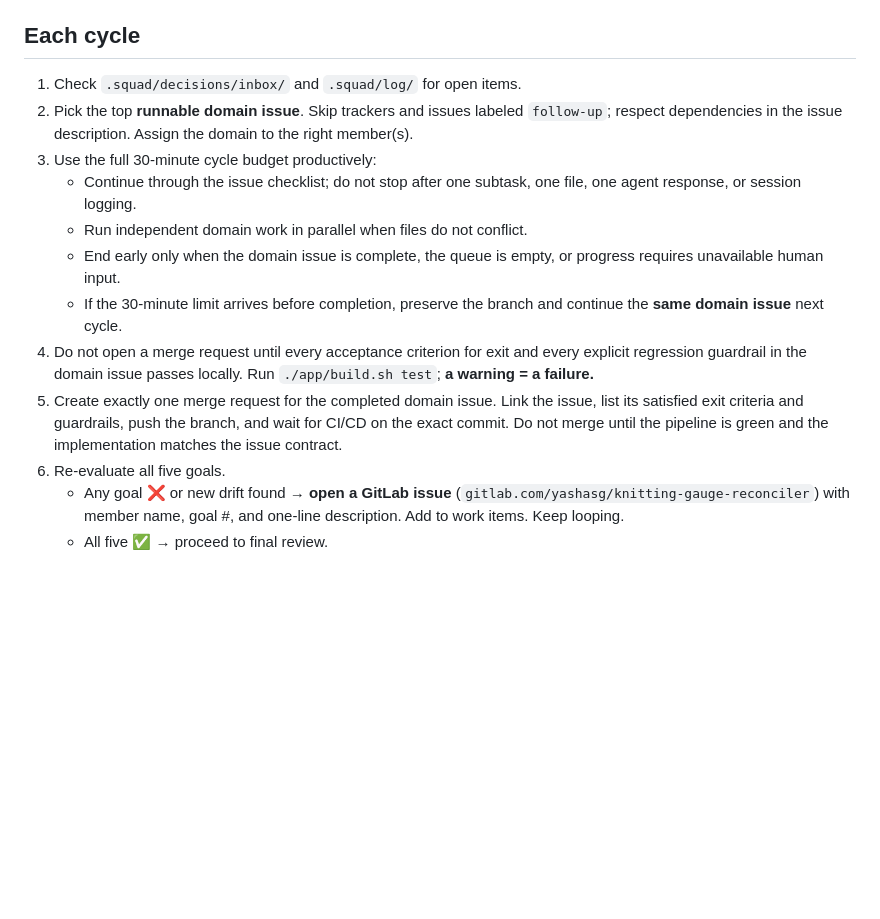
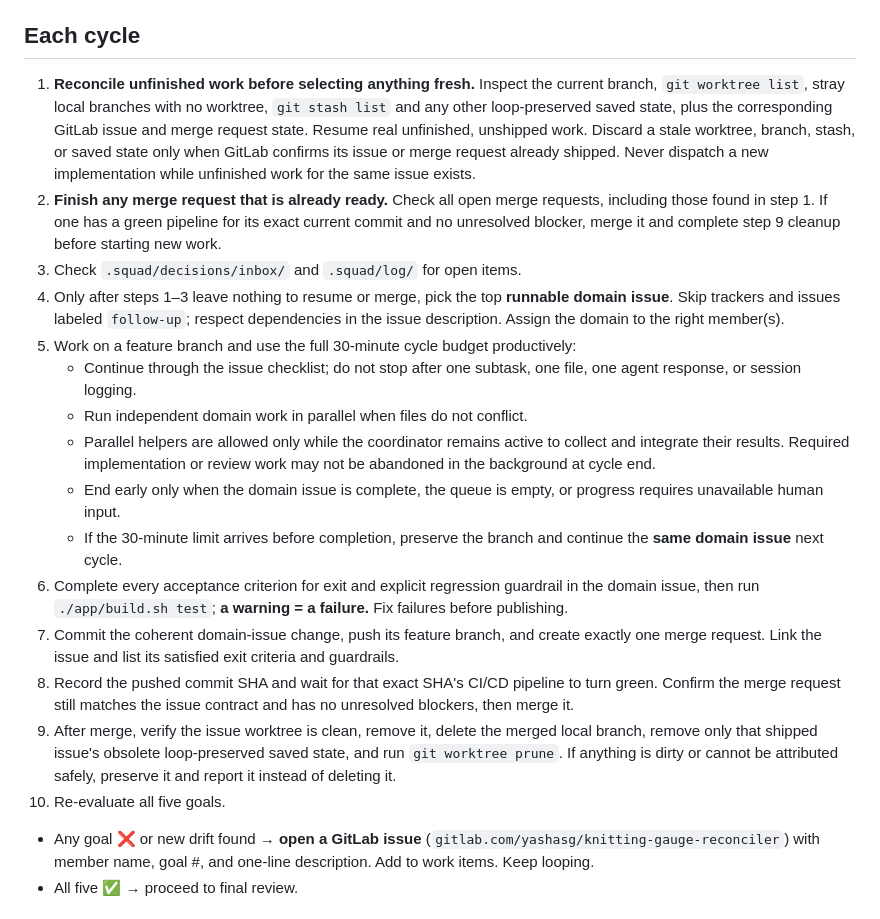
Before and after one commit to yashasg/knitting-gauge-reconciler, a Markdown page: loop.md, the part around the change. Rendered like a GitHub page; blank space fills up the shorter version.

Commit message:
docs: complete loop issue lifecycle
Co-authored-by: Copilot <223556219+Copilot@users.noreply.github.com>

```diff
--- a/loop.md
+++ b/loop.md
@@ -21,16 +21,21 @@ Always use `gpt-5.6-sol` for every Squad agent launched by this loop, including
 
 ## Each cycle
 
-1. Check `.squad/decisions/inbox/` and `.squad/log/` for open items.
-2. Pick the top **runnable domain issue**. Skip trackers and issues labeled `follow-up`; respect dependencies in the issue description. Assign the domain to the right member(s).
-3. Use the full 30-minute cycle budget productively:
+1. **Reconcile unfinished work before selecting anything fresh.** Inspect the current branch, `git worktree list`, stray local branches with no worktree, `git stash list` and any other loop-preserved saved state, plus the corresponding GitLab issue and merge request state. Resume real unfinished, unshipped work. Discard a stale worktree, branch, stash, or saved state only when GitLab confirms its issue or merge request already shipped. Never dispatch a new implementation while unfinished work for the same issue exists.
+2. **Finish any merge request that is already ready.** Check all open merge requests, including those found in step 1. If one has a green pipeline for its exact current commit and no unresolved blocker, merge it and complete step 9 cleanup before starting new work.
+3. Check `.squad/decisions/inbox/` and `.squad/log/` for open items.
+4. Only after steps 1–3 leave nothing to resume or merge, pick the top **runnable domain issue**. Skip trackers and issues labeled `follow-up`; respect dependencies in the issue description. Assign the domain to the right member(s).
+5. Work on a feature branch and use the full 30-minute cycle budget productively:
    - Continue through the issue checklist; do not stop after one subtask, one file, one agent response, or session logging.
    - Run independent domain work in parallel when files do not conflict.
+   - Parallel helpers are allowed only while the coordinator remains active to collect and integrate their results. Required implementation or review work may not be abandoned in the background at cycle end.
    - End early only when the domain issue is complete, the queue is empty, or progress requires unavailable human input.
    - If the 30-minute limit arrives before completion, preserve the branch and continue the **same domain issue** next cycle.
-4. Do not open a merge request until every acceptance criterion for exit and every explicit regression guardrail in the domain issue passes locally. Run `./app/build.sh test`; **a warning = a failure.**
-5. Create exactly one merge request for the completed domain issue. Link the issue, list its satisfied exit criteria and guardrails, push the branch, and wait for CI/CD on the exact commit. Do not merge until the pipeline is green and the implementation matches the issue contract.
-6. Re-evaluate all five goals.
+6. Complete every acceptance criterion for exit and explicit regression guardrail in the domain issue, then run `./app/build.sh test`; **a warning = a failure.** Fix failures before publishing.
+7. Commit the coherent domain-issue change, push its feature branch, and create exactly one merge request. Link the issue and list its satisfied exit criteria and guardrails.
+8. Record the pushed commit SHA and wait for that exact SHA's CI/CD pipeline to turn green. Confirm the merge request still matches the issue contract and has no unresolved blockers, then merge it.
+9. After merge, verify the issue worktree is clean, remove it, delete the merged local branch, remove only that shipped issue's obsolete loop-preserved saved state, and run `git worktree prune`. If anything is dirty or cannot be attributed safely, preserve it and report it instead of deleting it.
+10. Re-evaluate all five goals.
    - Any goal ❌ or new drift found → **open a GitLab issue** (`gitlab.com/yashasg/knitting-gauge-reconciler`) with member name, goal #, and one-line description. Add to work items. Keep looping.
    - All five ✅ → proceed to final review.
 
```
